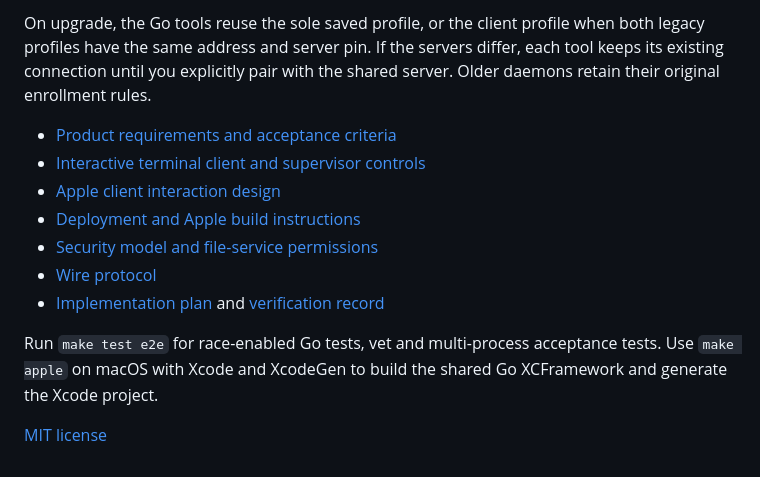
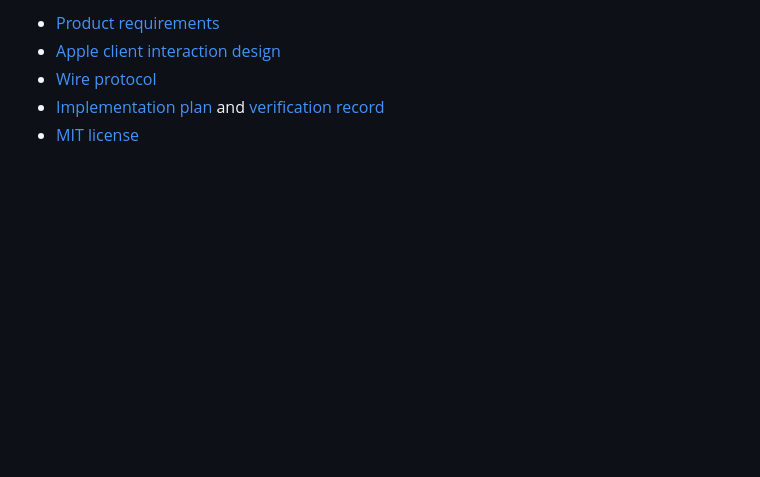
Before and after one commit to specialistvlad/clistream, a Markdown page: README.md, the part around one of its changes. Rendered like a GitHub page; blank space fills up the shorter version.

```diff
--- a/README.md
+++ b/README.md
@@ -91,14 +99,6 @@ The daemon prints each JSON activity event to the server console (stderr) and ap
 
-On upgrade, the Go tools reuse the sole saved profile, or the client profile when both legacy profiles have the same address and server pin. If the servers differ, each tool keeps its existing connection until you explicitly pair with the shared server. Older daemons retain their original enrollment rules.
-
-- [Product requirements and acceptance criteria](docs/requirements.md)
-- [Interactive terminal client and supervisor controls](docs/terminal-client-design.md)
+- [Product requirements](docs/requirements.md)
 - [Apple client interaction design](docs/apple-client-design.md)
-- [Deployment and Apple build instructions](docs/deployment.md)
-- [Security model and file-service permissions](docs/security.md)
 - [Wire protocol](docs/protocol.md)
 - [Implementation plan](docs/implementation-plan.md) and [verification record](docs/verification.md)
-
-Run `make test e2e` for race-enabled Go tests, vet and multi-process acceptance tests. Use `make apple` on macOS with Xcode and XcodeGen to build the shared Go XCFramework and generate the Xcode project.
-
-[MIT license](LICENSE)
+- [MIT license](LICENSE)
```
Also changed, not shown: other parts of README.md (+57 -49 lines), docs/implementation-plan.md (+6 -0 lines), docs/verification.md (+6 -0 lines), docs/media/clistream-demo.gif (added), 1 other file.
